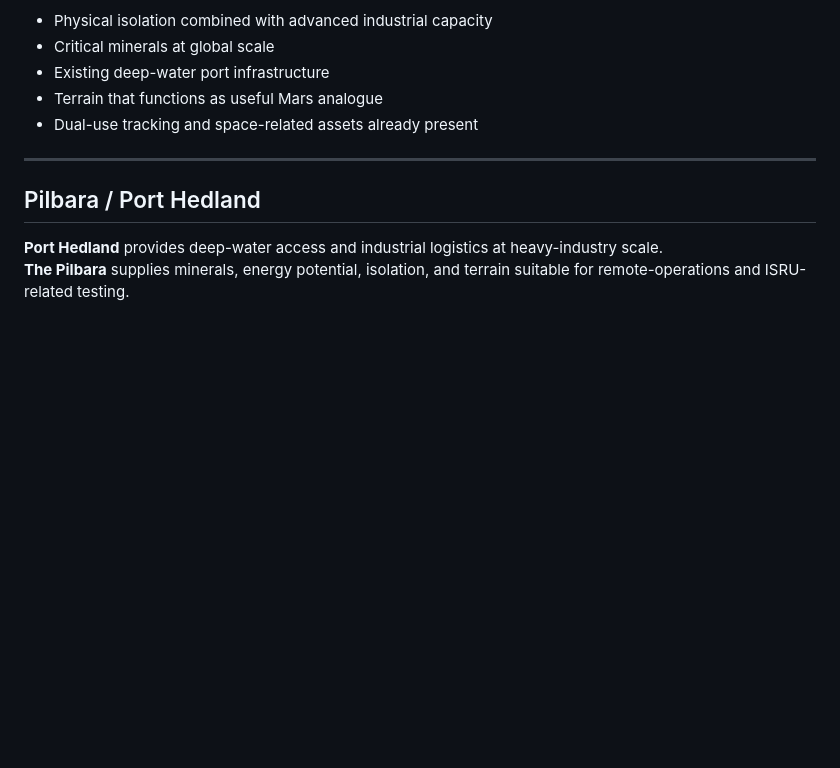
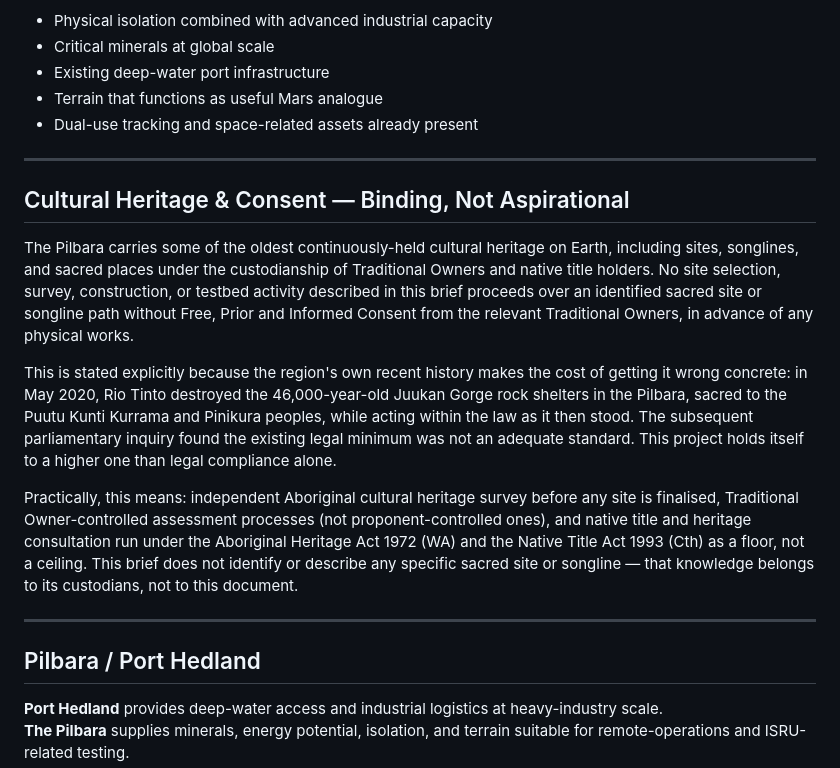
Before and after one commit to CrystalArchitect/teraustralis-proposal, a Markdown page: 06-GEOGRAPHIC-BRIEF.md, the part around the change. Drawn GitHub-style; blank space fills up the shorter version.

Commit message:
Add explicit Cultural Heritage & Consent section to Geographic Brief
States, ahead of any site-specific claim in the brief, that no activity
proceeds over an identified sacred site or songline path without Free,
Prior and Informed Consent from Traditional Owners. Grounds this in the
Pilbara's own recent history (the 2020 Juukan Gorge destruction, legal
at the time, found inadequate by the subsequent parliamentary inquiry)
rather than leaving it as an abstract commitment, and names the current
legal floor (WA Aboriginal Heritage Act 1972, Native Title Act 1993) as
a minimum the project holds itself above, not a ceiling.

Deliberately does not identify or describe any specific site or
songline — consistent with the project's existing Indigenous Data
Sovereignty position in the TerAustralis-Incognita umbrella repo.

Co-Authored-By: Claude Sonnet 5 <noreply@anthropic.com>
Claude-Session: https://claude.ai/code/session_015tfxCQeq8BC6xbKSprsfBY

```diff
--- a/06-GEOGRAPHIC-BRIEF.md
+++ b/06-GEOGRAPHIC-BRIEF.md
@@ -16,6 +16,16 @@ Key characteristics:
 - Existing deep-water port infrastructure
 - Terrain that functions as useful Mars analogue
 - Dual-use tracking and space-related assets already present
+
+---
+
+## Cultural Heritage & Consent — Binding, Not Aspirational
+
+The Pilbara carries some of the oldest continuously-held cultural heritage on Earth, including sites, songlines, and sacred places under the custodianship of Traditional Owners and native title holders. No site selection, survey, construction, or testbed activity described in this brief proceeds over an identified sacred site or songline path without Free, Prior and Informed Consent from the relevant Traditional Owners, in advance of any physical works.
+
+This is stated explicitly because the region's own recent history makes the cost of getting it wrong concrete: in May 2020, Rio Tinto destroyed the 46,000-year-old Juukan Gorge rock shelters in the Pilbara, sacred to the Puutu Kunti Kurrama and Pinikura peoples, while acting within the law as it then stood. The subsequent parliamentary inquiry found the existing legal minimum was not an adequate standard. This project holds itself to a higher one than legal compliance alone.
+
+Practically, this means: independent Aboriginal cultural heritage survey before any site is finalised, Traditional Owner-controlled assessment processes (not proponent-controlled ones), and native title and heritage consultation run under the Aboriginal Heritage Act 1972 (WA) and the Native Title Act 1993 (Cth) as a floor, not a ceiling. This brief does not identify or describe any specific sacred site or songline — that knowledge belongs to its custodians, not to this document.
 
 ---
 
```
